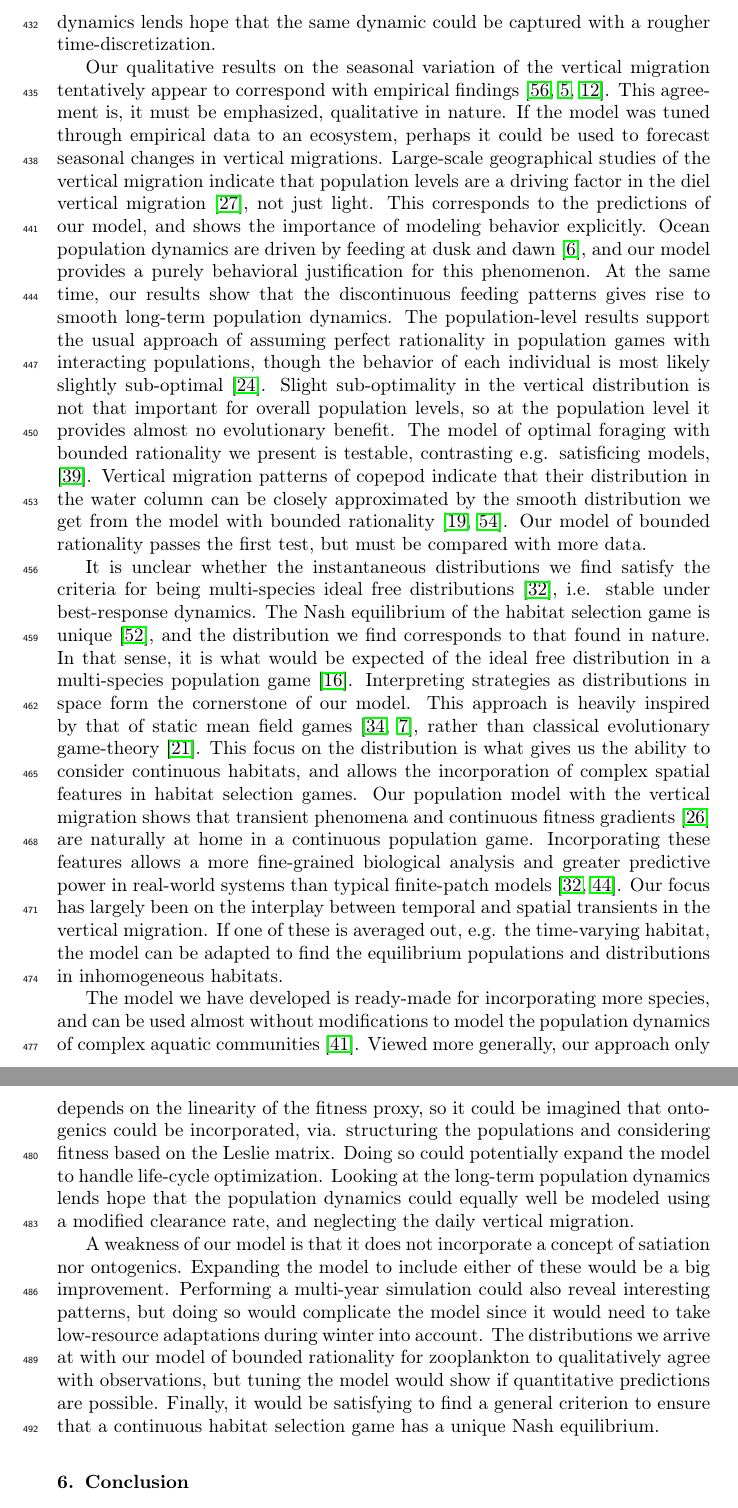
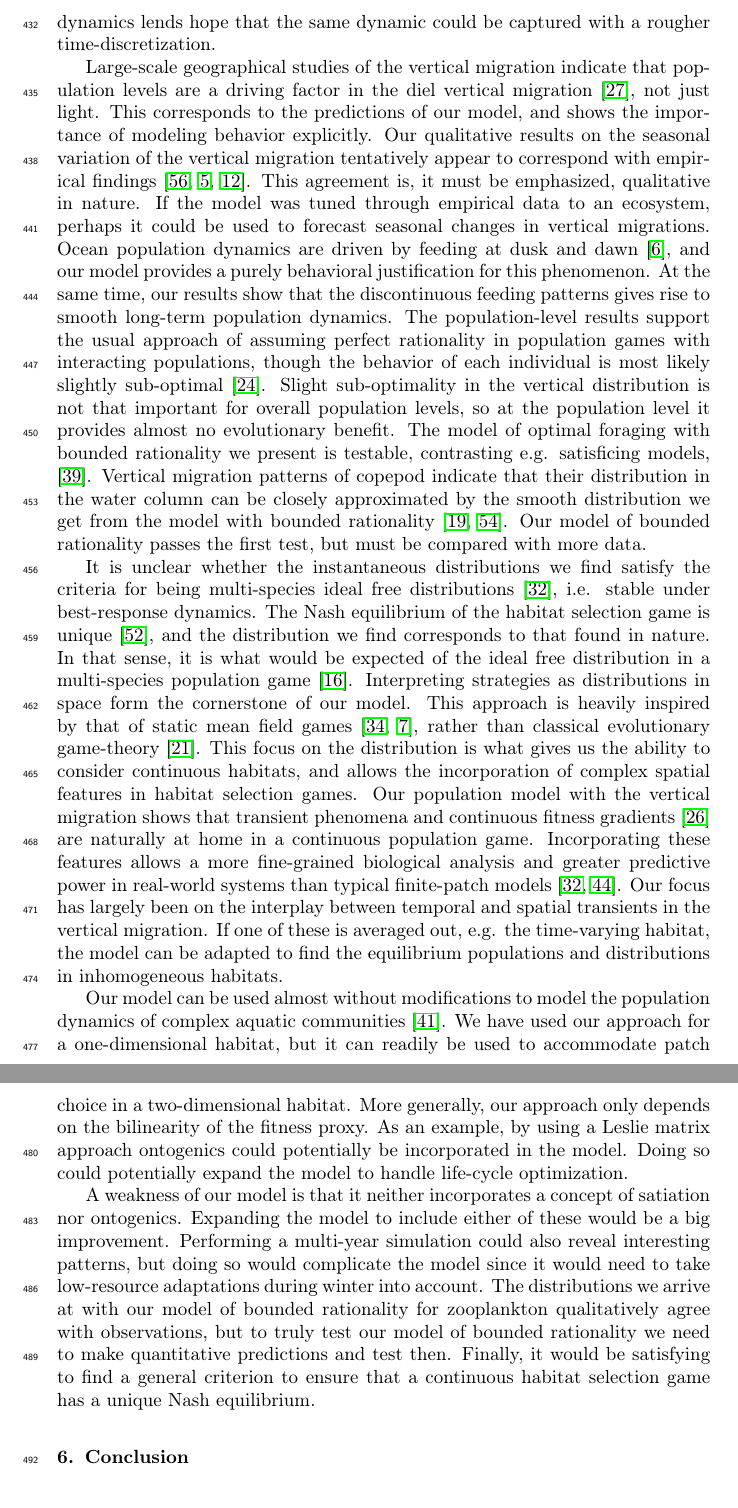
Before and after one commit to jemff/food_web, a LaTeX paper (results/main.tex, which reads results/discussion.tex): two parts of pages 18 and 19 of 23, joined at a grey line, cut so that both start at the same text. Compiled offline with pdfLaTeX.

Commit message:
Switched up two parts

```diff
--- a/results/discussion.tex
+++ b/results/discussion.tex
@@ -17,7 +17,7 @@ Our results illustrate the interplay between population dynamics, seasons, and b
 
 %\subsection{Compare results to litterature} %2-3 paragraphs
 
-Our qualitative results on the seasonal variation of the vertical migration tentatively appear to correspond with empirical findings \citep{wang2014seasonal, beaugrand2001geographical, colebrook1979continuous}. This agreement is, it must be emphasized, qualitative in nature. If the model was tuned through empirical data to an ecosystem, perhaps it could be used to forecast seasonal changes in vertical migrations. Large-scale geographical studies of the vertical migration indicate that population levels are a driving factor in the diel vertical migration \citep{klevjer2016large}, not just light. This corresponds to the predictions of our model, and shows the importance of modeling behavior explicitly.
+Large-scale geographical studies of the vertical migration indicate that population levels are a driving factor in the diel vertical migration \citep{klevjer2016large}, not just light. This corresponds to the predictions of our model, and shows the importance of modeling behavior explicitly. Our qualitative results on the seasonal variation of the vertical migration tentatively appear to correspond with empirical findings \citep{wang2014seasonal, beaugrand2001geographical, colebrook1979continuous}. This agreement is, it must be emphasized, qualitative in nature. If the model was tuned through empirical data to an ecosystem, perhaps it could be used to forecast seasonal changes in vertical migrations.
 Ocean population dynamics are driven by feeding at dusk and dawn \citep{benoit2014critical}, and our model provides a purely behavioral justification for this phenomenon. At the same time, our results show that the discontinuous feeding patterns gives rise to smooth long-term population dynamics. The population-level results support the usual approach of assuming perfect rationality in population games with interacting populations, though the behavior of each individual is most likely slightly sub-optimal \citep{hurly1999context}. Slight sub-optimality in the vertical distribution is not that important for overall population levels, so at the population level it provides almost no evolutionary benefit.
 The model of optimal foraging with bounded rationality we present is testable, contrasting e.g. satisficing models, \citep{nonacs1993satisficing}. Vertical migration patterns of copepod indicate that their distribution in the water column can be closely approximated by the smooth distribution we get from the model with bounded rationality \citep{hay1991zooplankton, visser2001observations}. Our model of bounded rationality passes the first test, but must be compared with more data.
 %The exact cause of the slightly suboptimal distribution is not essential in our model.
@@ -89,11 +89,10 @@ Interpreting strategies as distributions in space form the cornerstone of our mo
 
 
 
-The model we have developed is ready-made for incorporating more species, and can be used almost without modifications to model the population dynamics of complex aquatic communities \citep{pinti2019trophic}. Viewed more generally, our approach only depends on the linearity of the fitness proxy, so it could be imagined that ontogenics could be incorporated, via. structuring the populations and considering fitness based on the Leslie matrix. Doing so could potentially expand the model to handle life-cycle optimization. Looking at the long-term population dynamics lends hope that the population dynamics could equally well be modeled using a modified clearance rate, and neglecting the daily vertical migration.
-
+Our model can be used almost without modifications to model the population dynamics of complex aquatic communities \citep{pinti2019trophic}. We have used our approach for a one-dimensional habitat, but it can readily be used to accommodate patch choice in a two-dimensional habitat. More generally, our approach only depends on the bilinearity of the fitness proxy. As an example, by using a Leslie matrix approach ontogenics could potentially be incorporated in the model. Doing so could potentially expand the model to handle life-cycle optimization.
 
 %\subsection{Further work} %1 paragraph
-A weakness of our model is that it does not incorporate a concept of satiation nor ontogenics. Expanding the model to include either of these would be a big improvement. Performing a multi-year simulation could also reveal interesting patterns, but doing so would complicate the model since it would need to take low-resource adaptations during winter into account. The distributions we arrive at with our model of bounded rationality for zooplankton to qualitatively agree with observations, but tuning the model would show if quantitative predictions are possible. Finally, it would be satisfying to find a general criterion to ensure that a continuous habitat selection game has a unique Nash equilibrium.
+A weakness of our model is that it neither incorporates a concept of satiation nor ontogenics. Expanding the model to include either of these would be a big improvement. Performing a multi-year simulation could also reveal interesting patterns, but doing so would complicate the model since it would need to take low-resource adaptations during winter into account. The distributions we arrive at with our model of bounded rationality for zooplankton qualitatively agree with observations, but to truly test our model of bounded rationality we need to make quantitative predictions and test then. Finally, it would be satisfying to find a general criterion to ensure that a continuous habitat selection game has a unique Nash equilibrium.
 
 %%Physical reality is often continuous. Incorporating continuous structure, patch proximity can be modeled
 %Potential price of migration can be incorporated, leading to cost-adjust ideal-free distribution, explaining results of abrams et al *references from 2007 paper, generally also newer papers with migration** with suboptimal habitat-choice.
```
